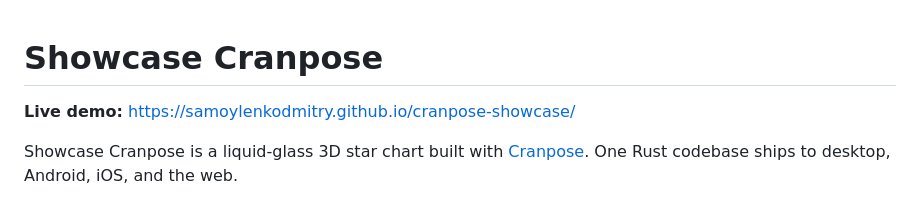
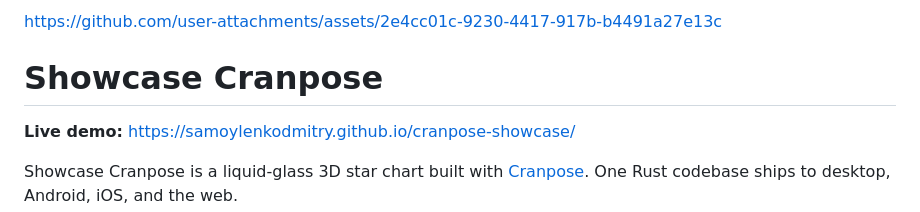
Before and after one commit to samoylenkodmitry/cranpose-showcase, a Markdown page: README.md, the part around the change. GitHub-like rendering.

```diff
--- a/README.md
+++ b/README.md
@@ -1,3 +1,12 @@
+
+
+
+https://github.com/user-attachments/assets/2e4cc01c-9230-4417-917b-b4491a27e13c
+
+
+
+
+
 # Showcase Cranpose
 
 **Live demo:** <https://samoylenkodmitry.github.io/cranpose-showcase/>
```
